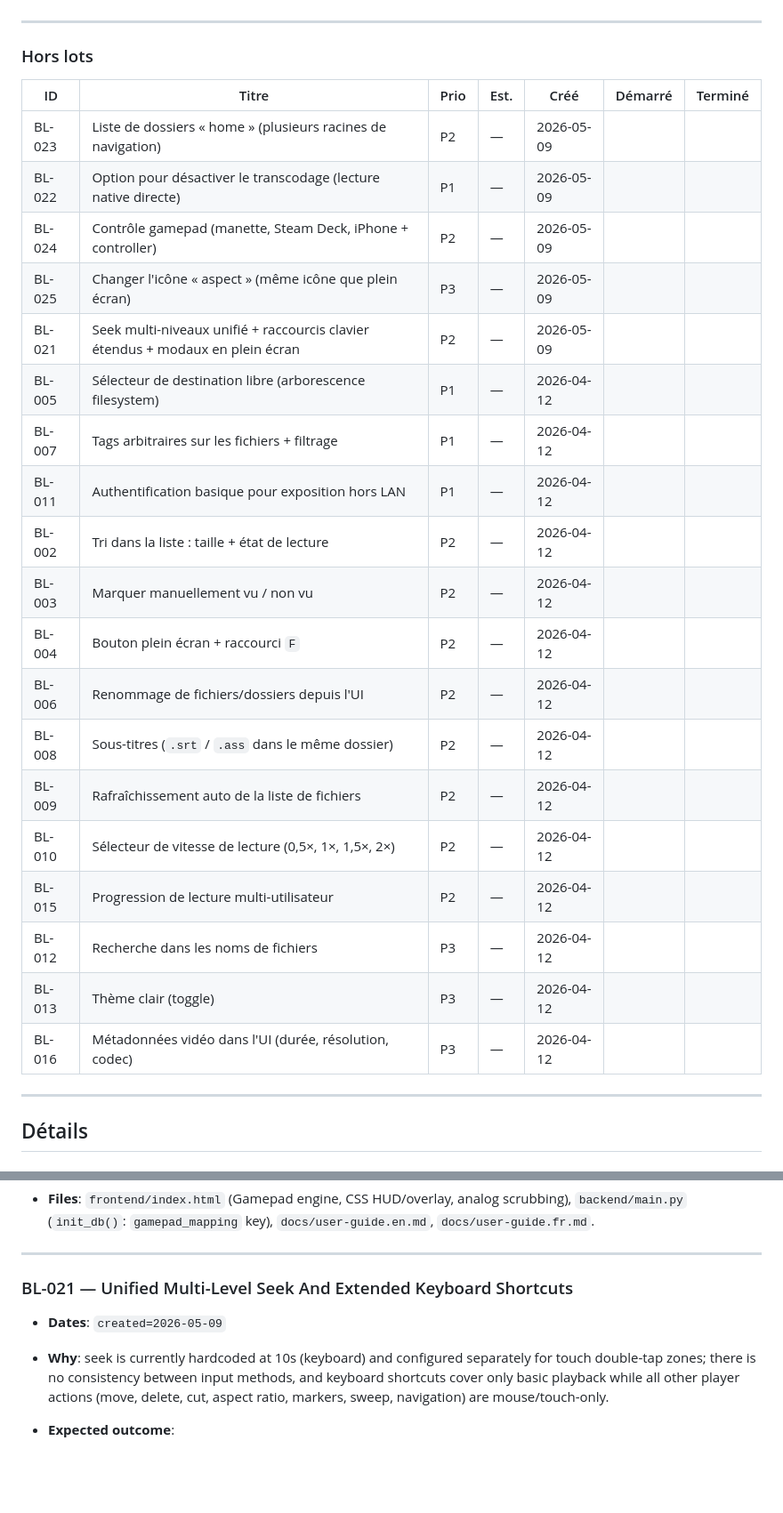
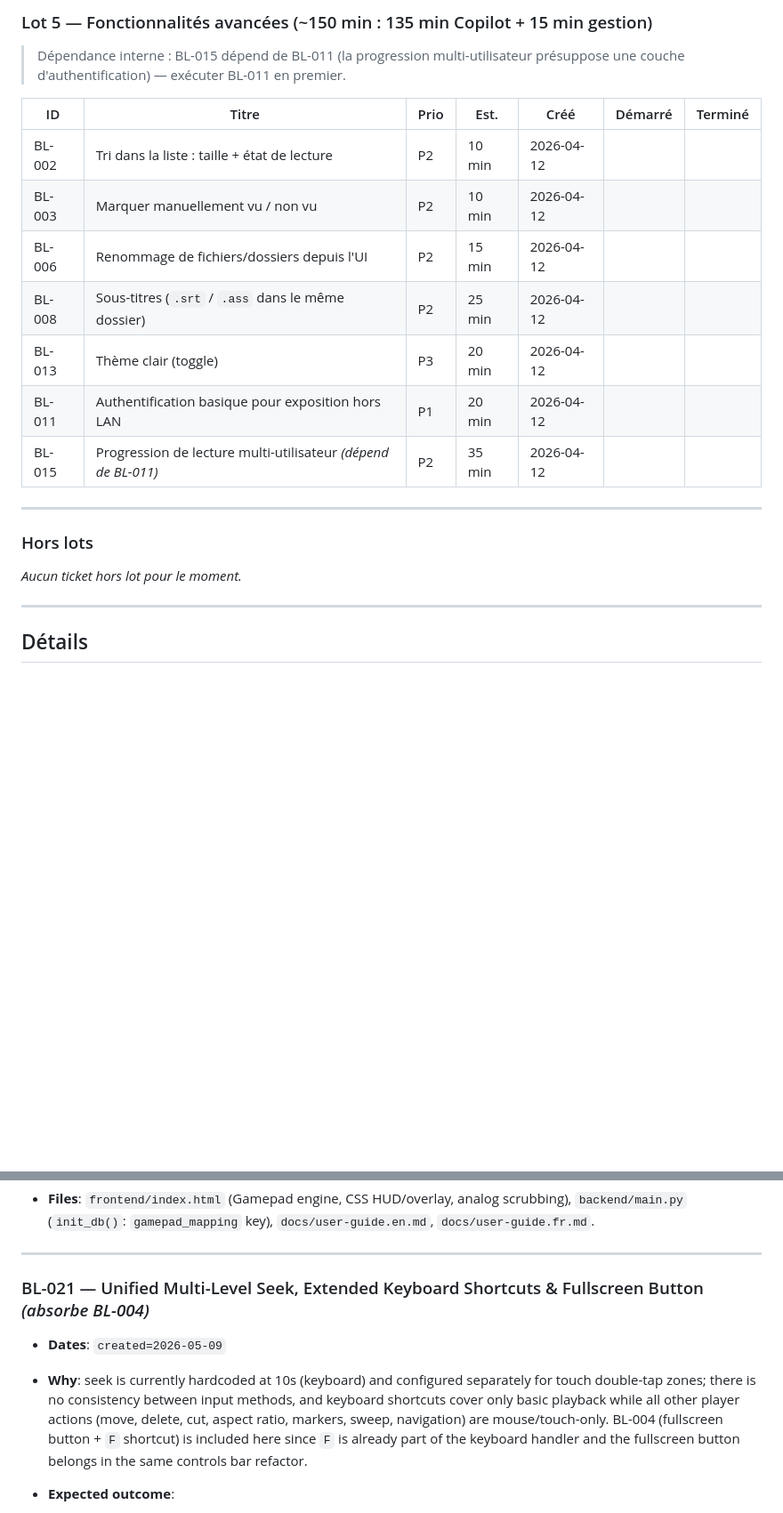
Before and after one commit to davidp57/hoard, a Markdown page: docs/backlog.md, 2 parts joined by grey strips. Shown at 89% size. Rendered like a GitHub page; blank space fills up the shorter version.

Commit message:
fix(backlog): update calibration factor and refine task estimation guidelines

```diff
--- a/docs/backlog.md
+++ b/docs/backlog.md
@@ -28,29 +62,22 @@ Facteur de marge actuel : **1,00** (0%) — repris de Solde (voir notes).
+### Lot 5 — Fonctionnalités avancées (~150 min : 135 min Copilot + 15 min gestion)
+
+> Dépendance interne : BL-015 dépend de BL-011 (la progression multi-utilisateur présuppose une couche d'authentification) — exécuter BL-011 en premier.
+
+| ID | Titre | Prio | Est. | Créé | Démarré | Terminé |
+| --- | --- | --- | --- | --- | --- | --- |
+| BL-002 | Tri dans la liste : taille + état de lecture | P2 | 10 min | 2026-04-12 | | |
+| BL-003 | Marquer manuellement vu / non vu | P2 | 10 min | 2026-04-12 | | |
+| BL-006 | Renommage de fichiers/dossiers depuis l'UI | P2 | 15 min | 2026-04-12 | | |
+| BL-008 | Sous-titres (`.srt` / `.ass` dans le même dossier) | P2 | 25 min | 2026-04-12 | | |
+| BL-013 | Thème clair (toggle) | P3 | 20 min | 2026-04-12 | | |
+| BL-011 | Authentification basique pour exposition hors LAN | P1 | 20 min | 2026-04-12 | | |
+| BL-015 | Progression de lecture multi-utilisateur *(dépend de BL-011)* | P2 | 35 min | 2026-04-12 | | |
 
 ---
 
 ### Hors lots
 
-| ID | Titre | Prio | Est. | Créé | Démarré | Terminé |
-| --- | --- | --- | --- | --- | --- | --- |
-| BL-023 | Liste de dossiers « home » (plusieurs racines de navigation) | P2 | — | 2026-05-09 | | |
-| BL-022 | Option pour désactiver le transcodage (lecture native directe) | P1 | — | 2026-05-09 | | |
-| BL-024 | Contrôle gamepad (manette, Steam Deck, iPhone + controller) | P2 | — | 2026-05-09 | | |
-| BL-025 | Changer l'icône « aspect » (même icône que plein écran) | P3 | — | 2026-05-09 | | |
-| BL-021 | Seek multi-niveaux unifié + raccourcis clavier étendus + modaux en plein écran | P2 | — | 2026-05-09 | | |
-| BL-005 | Sélecteur de destination libre (arborescence filesystem) | P1 | — | 2026-04-12 | | |
-| BL-007 | Tags arbitraires sur les fichiers + filtrage | P1 | — | 2026-04-12 | | |
-| BL-011 | Authentification basique pour exposition hors LAN | P1 | — | 2026-04-12 | | |
-| BL-002 | Tri dans la liste : taille + état de lecture | P2 | — | 2026-04-12 | | |
-| BL-003 | Marquer manuellement vu / non vu | P2 | — | 2026-04-12 | | |
-| BL-004 | Bouton plein écran + raccourci `F` | P2 | — | 2026-04-12 | | |
-| BL-006 | Renommage de fichiers/dossiers depuis l'UI | P2 | — | 2026-04-12 | | |
-| BL-008 | Sous-titres (`.srt` / `.ass` dans le même dossier) | P2 | — | 2026-04-12 | | |
-| BL-009 | Rafraîchissement auto de la liste de fichiers | P2 | — | 2026-04-12 | | |
-| BL-010 | Sélecteur de vitesse de lecture (0,5×, 1×, 1,5×, 2×) | P2 | — | 2026-04-12 | | |
-| BL-015 | Progression de lecture multi-utilisateur | P2 | — | 2026-04-12 | | |
-| BL-012 | Recherche dans les noms de fichiers | P3 | — | 2026-04-12 | | |
-| BL-013 | Thème clair (toggle) | P3 | — | 2026-04-12 | | |
-| BL-016 | Métadonnées vidéo dans l'UI (durée, résolution, codec) | P3 | — | 2026-04-12 | | |
+*Aucun ticket hors lot pour le moment.*
 
 ---
 
@@ -275,11 +303,11 @@ Facteur de marge actuel : **1,00** (0%) — repris de Solde (voir notes).
 
 ---
 
-### BL-021 — Unified Multi-Level Seek And Extended Keyboard Shortcuts
+### BL-021 — Unified Multi-Level Seek, Extended Keyboard Shortcuts & Fullscreen Button *(absorbe BL-004)*
 
 - **Dates**: `created=2026-05-09`
 
-- **Why**: seek is currently hardcoded at 10s (keyboard) and configured separately for touch double-tap zones; there is no consistency between input methods, and keyboard shortcuts cover only basic playback while all other player actions (move, delete, cut, aspect ratio, markers, sweep, navigation) are mouse/touch-only.
+- **Why**: seek is currently hardcoded at 10s (keyboard) and configured separately for touch double-tap zones; there is no consistency between input methods, and keyboard shortcuts cover only basic playback while all other player actions (move, delete, cut, aspect ratio, markers, sweep, navigation) are mouse/touch-only. BL-004 (fullscreen button + `F` shortcut) is included here since `F` is already part of the keyboard handler and the fullscreen button belongs in the same controls bar refactor.
 - **Expected outcome**:
   1. **Unified 4-level seek** — one set of 4 configurable durations (`seek_short=10s`, `seek_medium=30s`, `seek_long=60s`, `seek_xlong=120s`) applied consistently to both keyboard and touch double-tap:
      - Keyboard: `←/→` (short), `Shift+←/→` (medium), `Ctrl+←/→` (long), `Alt+←/→` (x-long)
```
Also changed, not shown: other parts of docs/backlog.md (+65 -5 lines).
